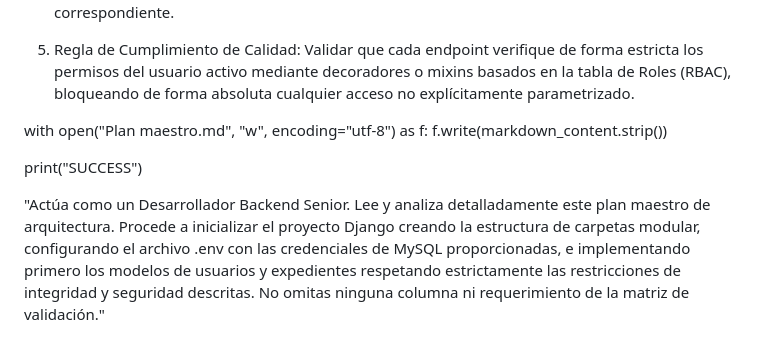
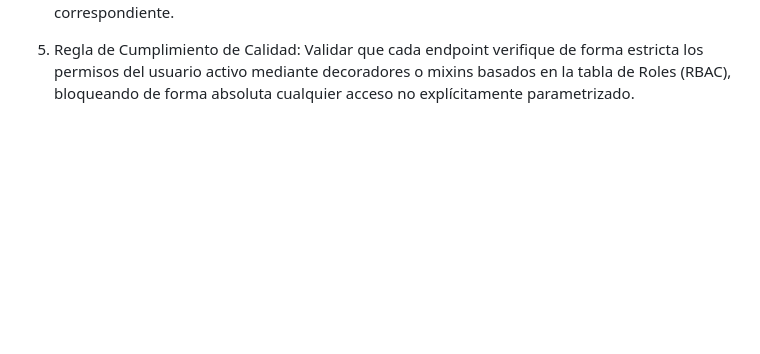
Before and after one commit to leonaboss/SGEJ, a Markdown page: Plan maestro.md, the part around the change. GitHub-like rendering; blank space fills up the shorter version.

Commit message:
docs: clean up executable code from Plan maestro.md

```diff
--- a/Plan maestro.md
+++ b/Plan maestro.md
@@ -732,10 +732,3 @@ El IDE Google Antigravity debe leer este documento de contexto y proceder con la
 4. Regla de Interfaz de Usuario: Generar las plantillas HTML extendiendo de un componente base común base.html que cargue la versión estable de Bootstrap 5. Diseñar la barra lateral de navegación, el Dashboard dinámico interactivo con las cartas de conteo reactivo y asociar a cada botón operativo de edición o eliminación el modal de confirmación de seguridad correspondiente.
 
 5. Regla de Cumplimiento de Calidad: Validar que cada endpoint verifique de forma estricta los permisos del usuario activo mediante decoradores o mixins basados en la tabla de Roles (RBAC), bloqueando de forma absoluta cualquier acceso no explícitamente parametrizado.
-
-with open("Plan maestro.md", "w", encoding="utf-8") as f:
-f.write(markdown_content.strip())
-
-print("SUCCESS")
-
-"Actúa como un Desarrollador Backend Senior. Lee y analiza detalladamente este plan maestro de arquitectura. Procede a inicializar el proyecto Django creando la estructura de carpetas modular, configurando el archivo .env con las credenciales de MySQL proporcionadas, e implementando primero los modelos de usuarios y expedientes respetando estrictamente las restricciones de integridad y seguridad descritas. No omitas ninguna columna ni requerimiento de la matriz de validación."
```
